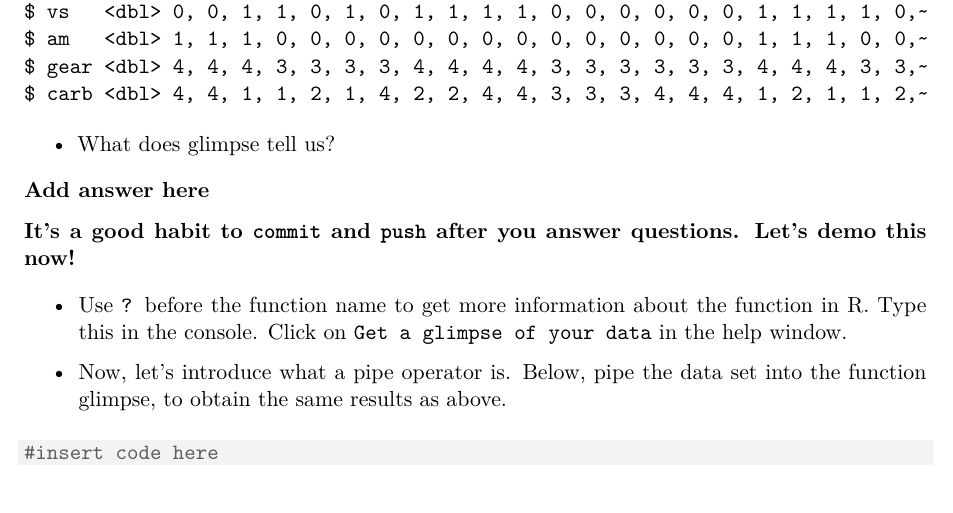
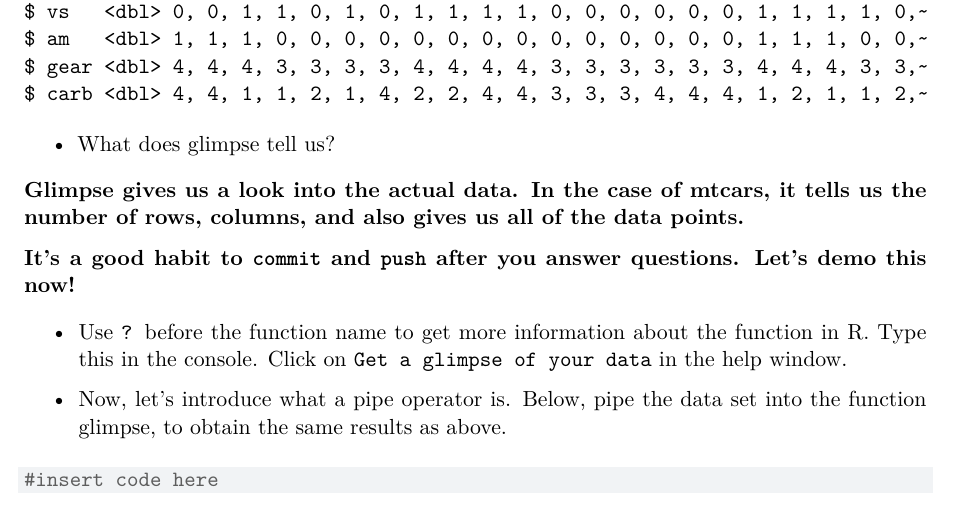
Before and after one commit to tejus-agrawal/ae-01-r-demo, a Quarto document (ae-01.qmd): part of page 2 of 3, cut so that both start at the same text. Rendered offline with R 4.5, knitr and Pandoc in place of Quarto, then LaTeX, with nearby package versions.

Commit message:
Added glimpse answer

```diff
--- a/ae-01.qmd
+++ b/ae-01.qmd
@@ -32,8 +31,7 @@ glimpse(mtcars)
 
 -   What does glimpse tell us?
 
-**Add answer here**
-
+**Glimpse gives us a look into the actual data. In the case of mtcars, it tells us the number of rows, columns, and also gives us all of the data points.**
 
 **It's a good habit to `commit` and `push` after you answer questions. Let's demo this now!**
 
```
Also changed, not shown: ae-01.qmd (19 more changed lines).
